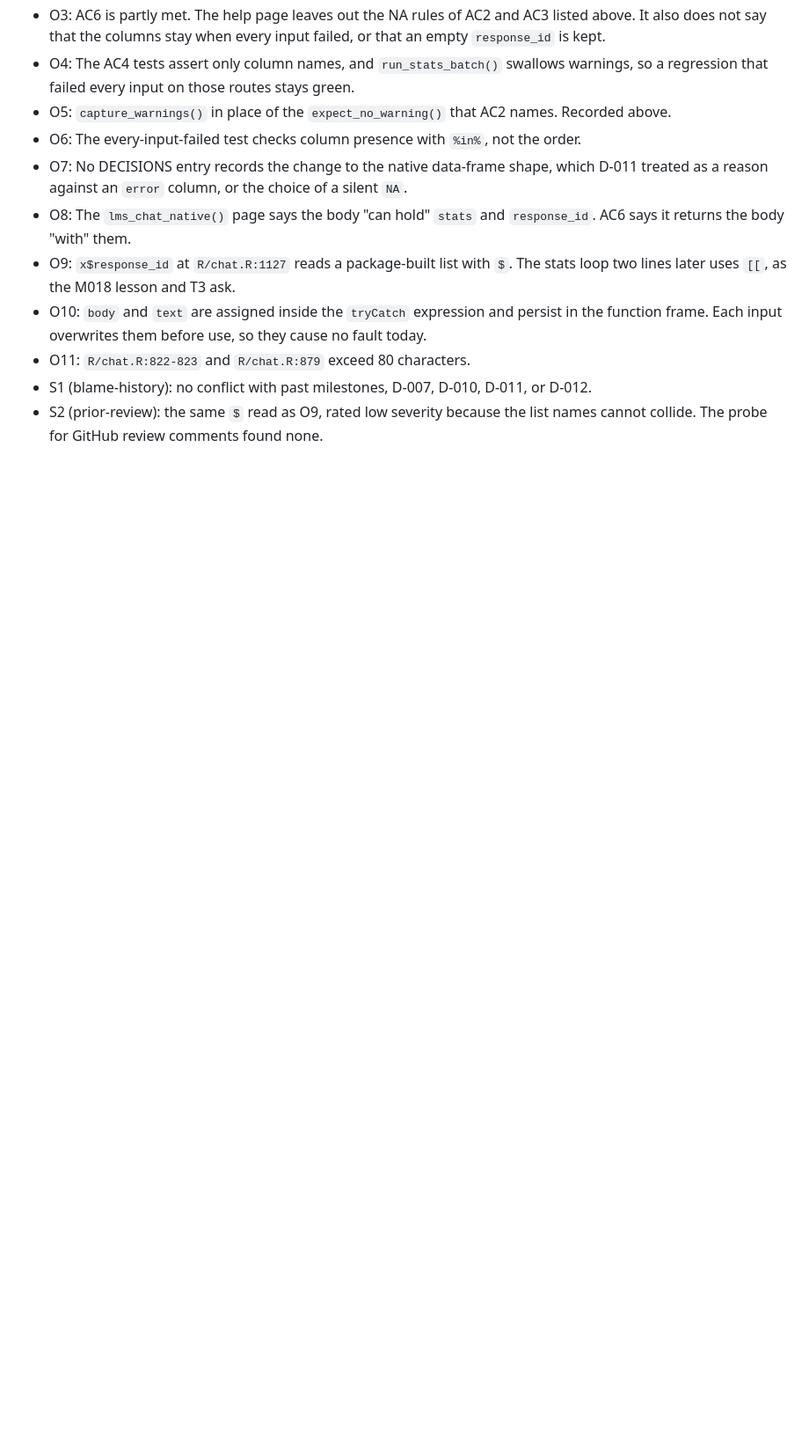
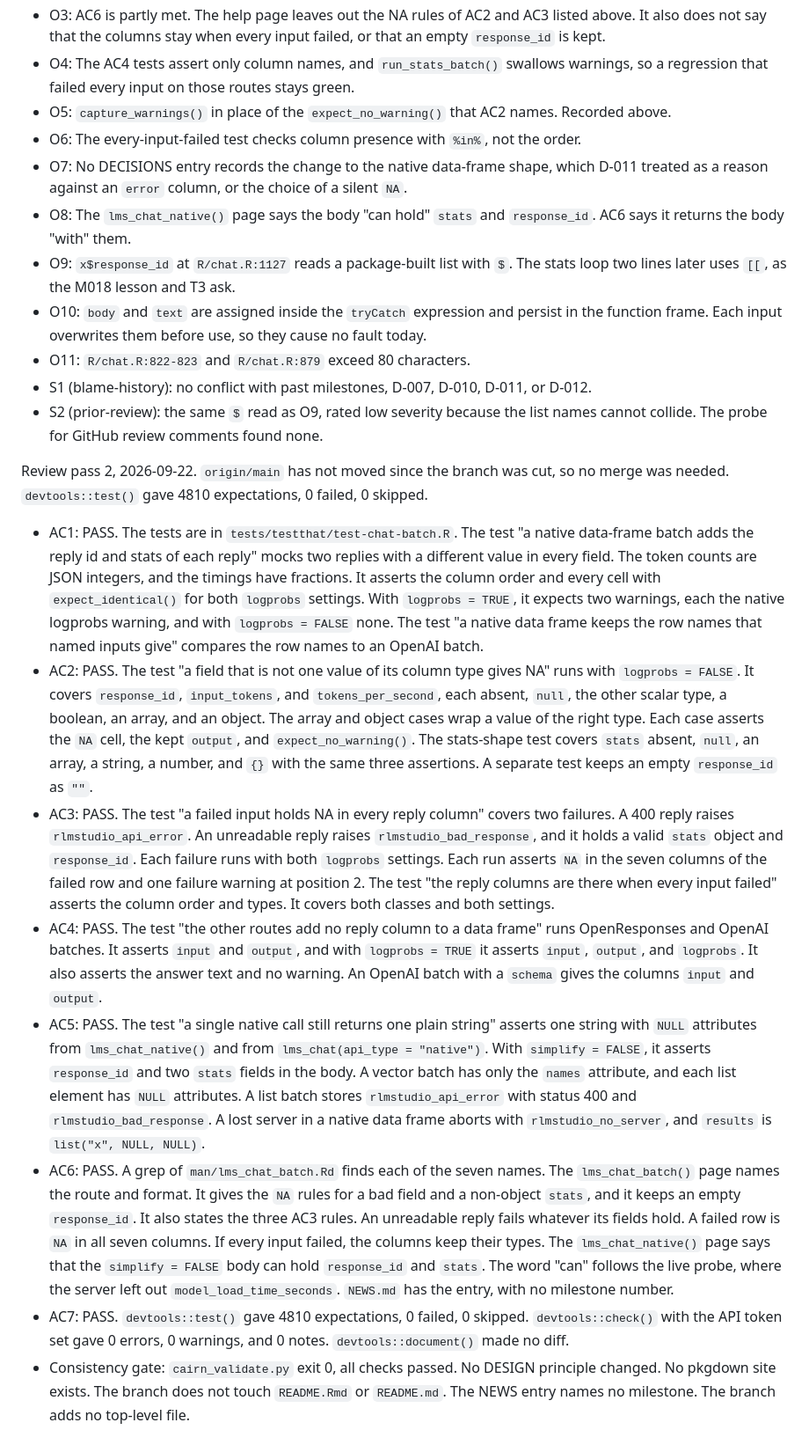
Before and after one commit to jmgirard/rlmstudio, a Markdown page: cairn/milestones/M022-native-batch-stats.md, the part around one of its changes. Shown at 88% size. Rendered like a GitHub page; blank space fills up the shorter version.

Commit message:
M022 review pass 2: evidence for AC1-AC7 recorded (checkpoint, reviewers still running)

```diff
--- a/cairn/milestones/M022-native-batch-stats.md
+++ b/cairn/milestones/M022-native-batch-stats.md
@@ -108,3 +108,14 @@ Reviewer findings, ranked by each reviewer, all logged. These return with the mi
 - O11: `R/chat.R:822-823` and `R/chat.R:879` exceed 80 characters.
 - S1 (blame-history): no conflict with past milestones, D-007, D-010, D-011, or D-012.
 - S2 (prior-review): the same `$` read as O9, rated low severity because the list names cannot collide. The probe for GitHub review comments found none.
+
+Review pass 2, 2026-09-22. `origin/main` has not moved since the branch was cut, so no merge was needed. `devtools::test()` gave 4810 expectations, 0 failed, 0 skipped.
+
+- AC1: PASS. The tests are in `tests/testthat/test-chat-batch.R`. The test "a native data-frame batch adds the reply id and stats of each reply" mocks two replies with a different value in every field. The token counts are JSON integers, and the timings have fractions. It asserts the column order and every cell with `expect_identical()` for both `logprobs` settings. With `logprobs = TRUE`, it expects two warnings, each the native logprobs warning, and with `logprobs = FALSE` none. The test "a native data frame keeps the row names that named inputs give" compares the row names to an OpenAI batch.
+- AC2: PASS. The test "a field that is not one value of its column type gives NA" runs with `logprobs = FALSE`. It covers `response_id`, `input_tokens`, and `tokens_per_second`, each absent, `null`, the other scalar type, a boolean, an array, and an object. The array and object cases wrap a value of the right type. Each case asserts the `NA` cell, the kept `output`, and `expect_no_warning()`. The stats-shape test covers `stats` absent, `null`, an array, a string, a number, and `{}` with the same three assertions. A separate test keeps an empty `response_id` as `""`.
+- AC3: PASS. The test "a failed input holds NA in every reply column" covers two failures. A 400 reply raises `rlmstudio_api_error`. An unreadable reply raises `rlmstudio_bad_response`, and it holds a valid `stats` object and `response_id`. Each failure runs with both `logprobs` settings. Each run asserts `NA` in the seven columns of the failed row and one failure warning at position 2. The test "the reply columns are there when every input failed" asserts the column order and types. It covers both classes and both settings.
+- AC4: PASS. The test "the other routes add no reply column to a data frame" runs OpenResponses and OpenAI batches. It asserts `input` and `output`, and with `logprobs = TRUE` it asserts `input`, `output`, and `logprobs`. It also asserts the answer text and no warning. An OpenAI batch with a `schema` gives the columns `input` and `output`.
+- AC5: PASS. The test "a single native call still returns one plain string" asserts one string with `NULL` attributes from `lms_chat_native()` and from `lms_chat(api_type = "native")`. With `simplify = FALSE`, it asserts `response_id` and two `stats` fields in the body. A vector batch has only the `names` attribute, and each list element has `NULL` attributes. A list batch stores `rlmstudio_api_error` with status 400 and `rlmstudio_bad_response`. A lost server in a native data frame aborts with `rlmstudio_no_server`, and `results` is `list("x", NULL, NULL)`.
+- AC6: PASS. A grep of `man/lms_chat_batch.Rd` finds each of the seven names. The `lms_chat_batch()` page names the route and format. It gives the `NA` rules for a bad field and a non-object `stats`, and it keeps an empty `response_id`. It also states the three AC3 rules. An unreadable reply fails whatever its fields hold. A failed row is `NA` in all seven columns. If every input failed, the columns keep their types. The `lms_chat_native()` page says that the `simplify = FALSE` body can hold `response_id` and `stats`. The word "can" follows the live probe, where the server left out `model_load_time_seconds`. `NEWS.md` has the entry, with no milestone number.
+- AC7: PASS. `devtools::test()` gave 4810 expectations, 0 failed, 0 skipped. `devtools::check()` with the API token set gave 0 errors, 0 warnings, and 0 notes. `devtools::document()` made no diff.
+- Consistency gate: `cairn_validate.py` exit 0, all checks passed. No DESIGN principle changed. No pkgdown site exists. The branch does not touch `README.Rmd` or `README.md`. The NEWS entry names no milestone. The branch adds no top-level file.
```
Also changed, not shown: other parts of cairn/milestones/M022-native-batch-stats.md (+7 -7 lines).
